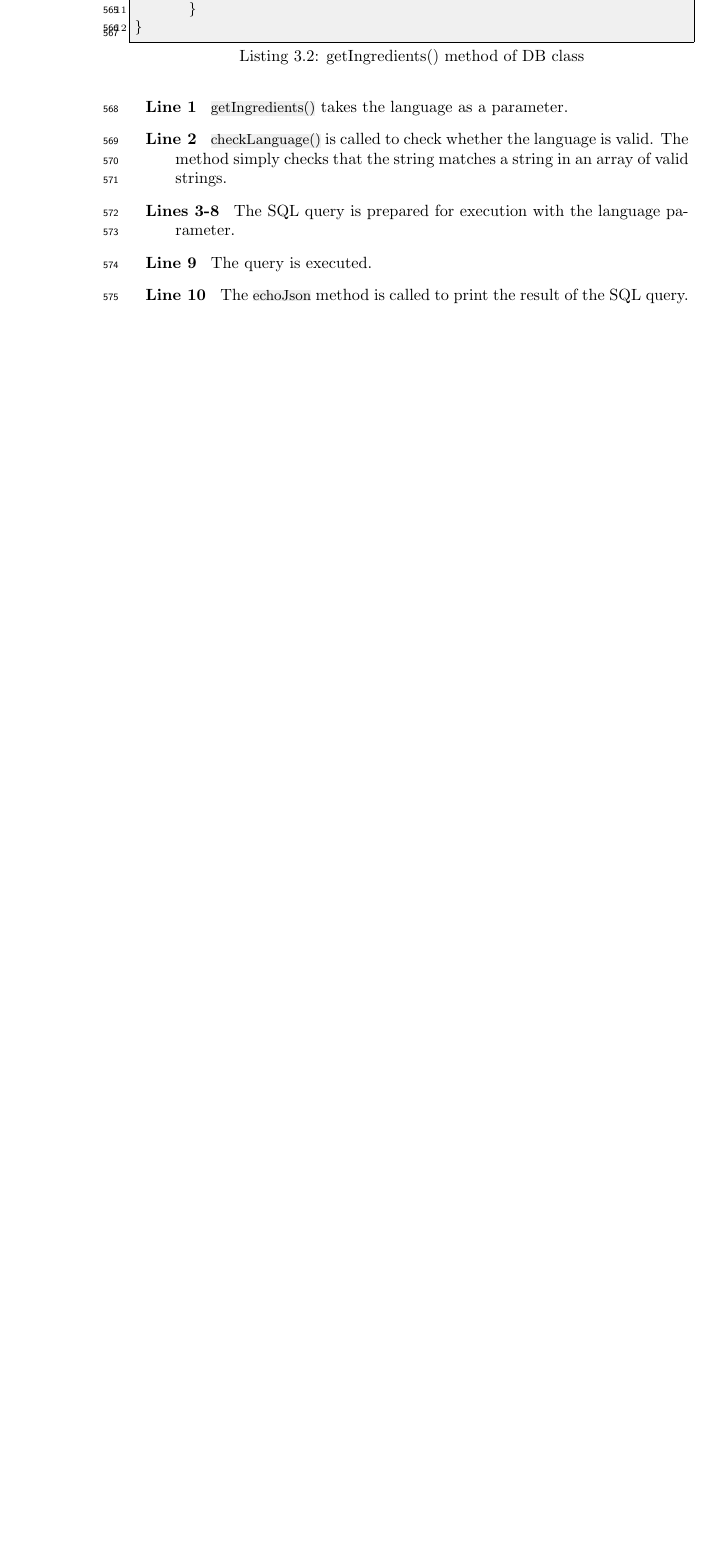
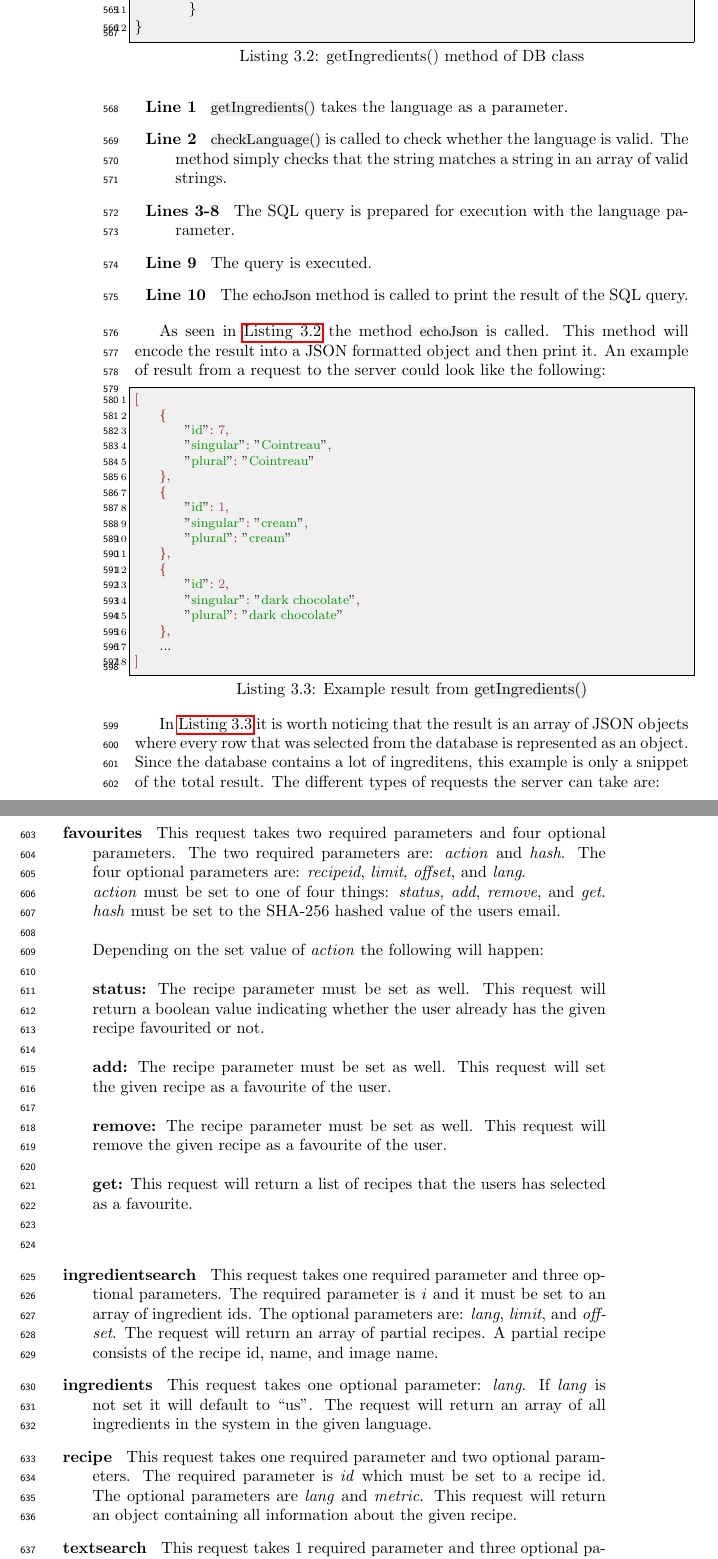
Before and after one commit to figa12/food-report, a LaTeX thesis (master.tex, which reads tex/server_implementation.tex): part of page 36 of 75 before the commit and two parts of pages 36 and 37 of 77 after it, the two joined at a grey line, cut so that both start at the same text, the shorter picture padded with empty space. Compiled offline with pdfLaTeX.

Commit message:
server communication

```diff
--- a/tex/server_implementation.tex
+++ b/tex/server_implementation.tex
@@ -24,7 +24,7 @@ $DB->getIngredients($lang);
 \item[Line 10] The method \inline{getIngredients()} in the \inline{DB} class is called with the given language parameter.
 \end{description}
 
-\begin{lstlisting}[language=phpstyle, caption=getIngredients() method of DB class]
+\begin{lstlisting}[language=phpstyle, label=lst:getIngredients, caption=getIngredients() method of DB class]
 public function getIngredients($lang) {
         if ($this->checkLanguage($lang)) {
             $ingredientQuery = $this->con->prepare( "SELECT ingredient.id, singular.{$lang} AS singular, plural.{$lang} AS plural
@@ -47,6 +47,47 @@ public function getIngredients($lang) {
 \item[Line 10] The \inline{echoJson} method is called to print the result of the SQL query.
 \end{description}
 
+As seen in \autoref{lst:getIngredients} the method \inline{echoJson} is called. This method will encode the result into a JSON formatted object and then print it. An example of result from a request to the server could look like the following:
+
+\begin{lstlisting}[language=json, label=lst:jsonResult, caption=Example result from \colorbox{background}{getIngredients()}]
+[
+    {
+        "id": 7,
+        "singular": "Cointreau",
+        "plural": "Cointreau"
+    },
+    {
+        "id": 1,
+        "singular": "cream",
+        "plural": "cream"
+    },
+    {
+        "id": 2,
+        "singular": "dark chocolate",
+        "plural": "dark chocolate"
+    },
+    ...
+]
+\end{lstlisting}
+
+In \autoref{lst:jsonResult} it is worth noticing that the result is an array of JSON objects where every row that was selected from the database is represented as an object. Since the database contains a lot of ingreditens, this example is only a snippet of the total result. The different types of requests the server can take are:
+
+\begin{description}
+\item[favourites] This request takes two required parameters and four optional parameters. The two required parameters are: \textit{action} and \textit{hash}. The four optional parameters are: \textit{recipeid}, \textit{limit}, \textit{offset}, and \textit{lang}.\\
+  \textit{action} must be set to one of four things: \textit{status}, \textit{add}, \textit{remove}, and \textit{get}. \textit{hash} must be set to the SHA-256 hashed value of the users email.\\\\
+  Depending on the set value of \textit{action} the following will happen:\\\\
+  \textbf{status:} The recipe parameter must be set as well. This request will return a boolean value indicating whether the user already has the given recipe favourited or not.\\\\
+  \textbf{add:} The recipe parameter must be set as well. This request will set the given recipe as a favourite of the user.\\\\
+  \textbf{remove:} The recipe parameter must be set as well. This request will remove the given recipe as a favourite of the user.\\\\
+  \textbf{get:} This request will return a list of recipes that the users has selected as a favourite.\\\\
+\item[ingredientsearch] This request takes one required parameter and three optional parameters. The required parameter is \textit{i} and it must be set to an array of ingredient ids. The optional parameters are: \textit{lang}, \textit{limit}, and \textit{offset}. The request will return an array of partial recipes. A partial recipe consists of the recipe id, name, and image name.
+\item[ingredients] This request takes one optional parameter: \textit{lang}. If \textit{lang} is not set it will default to ``us''. The request will return an array of all ingredients in the system in the given language.
+\item[recipe] This request takes one required parameter and two optional parameters. The required parameter is \textit{id} which must be set to a recipe id. The optional parameters are \textit{lang} and \textit{metric}. This request will return an object containing all information about the given recipe.
+\item[textsearch] This request takes 1 required parameter and three optional parameters. The required parameter is \textit{q} and it must be set to the string of which you want to search for. The optional parameters are \textit{lang}, \textit{limit}, and \textit{offset}. The request will return an array of partial recipes that satisfy the search query.
+\end{description}
+
+
+
 %%% Local Variables:
 %%% mode: latex
 %%% TeX-master: "../master"
```
Also changed, not shown: tex/server_implementation.tex (2 more changed lines).
